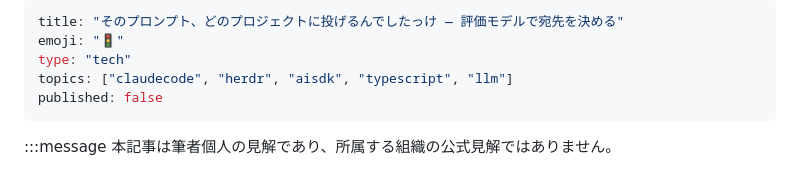
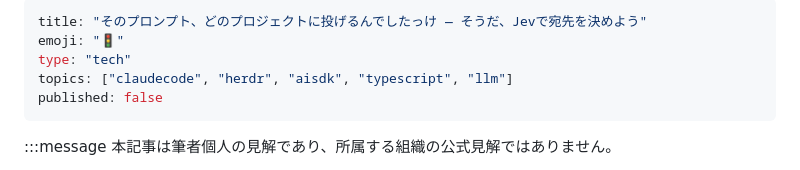
Before and after one commit to uehaj/zenn-articles, a Markdown page: articles/herdr-jev-prompt-router.md, the part around the change. GitHub-like rendering.

Commit message:
docs: retitle jev prompt router draft per user's wording
Co-Authored-By: Claude Fable 5 <noreply@anthropic.com>

```diff
--- a/articles/herdr-jev-prompt-router.md
+++ b/articles/herdr-jev-prompt-router.md
@@ -1,5 +1,5 @@
 ---
-title: "そのプロンプト、どのプロジェクトに投げるんでしたっけ — 評価モデルで宛先を決める"
+title: "そのプロンプト、どのプロジェクトに投げるんでしたっけ — そうだ、Jevで宛先を決めよう"
 emoji: "🚦"
 type: "tech"
 topics: ["claudecode", "herdr", "aisdk", "typescript", "llm"]
```
